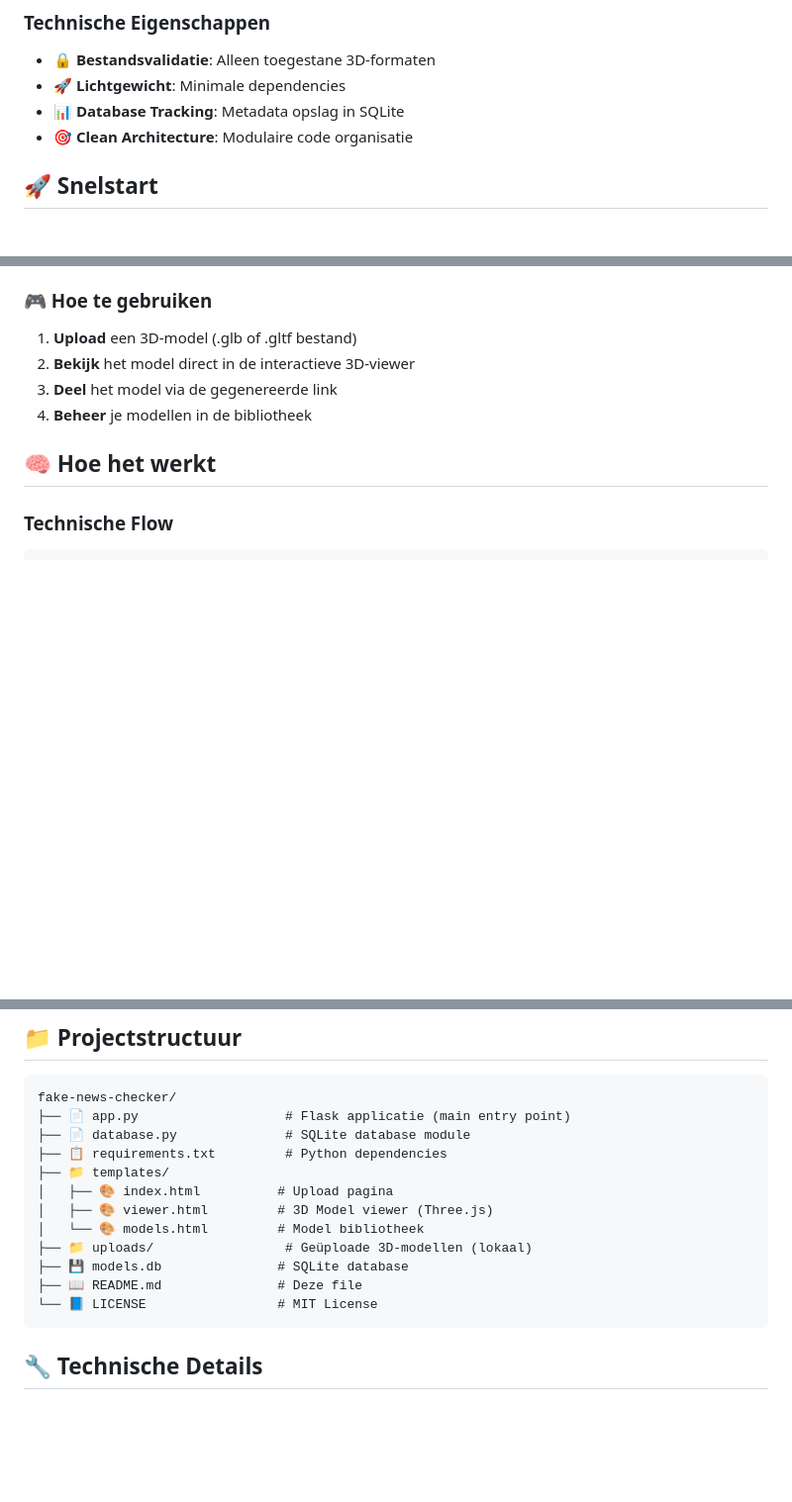
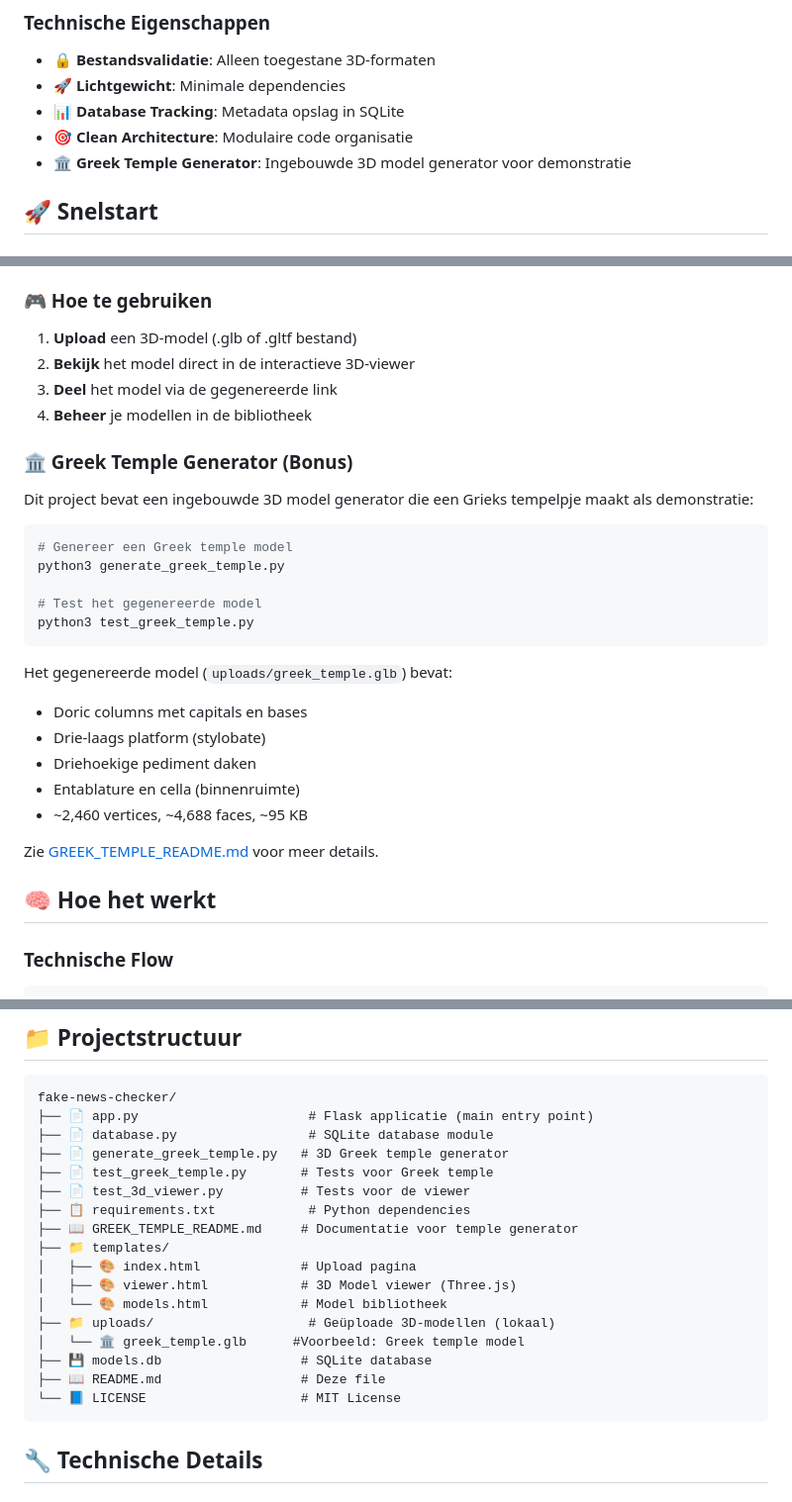
Before and after one commit to SilFopma4h2/fake-news-checker, a Markdown page: README.md, 3 parts joined by grey strips. Shown at 99% size. GitHub-like rendering; blank space fills up the shorter version.

Commit message:
Add documentation for Greek temple generator
Co-authored-by: SilFopma4h2 <199920418+SilFopma4h2@users.noreply.github.com>

````diff
--- a/README.md
+++ b/README.md
@@ -43,6 +43,7 @@ Een eenvoudig web-platform gebouwd als Minimum Viable Product (MVP) dat de kernf
 - **🚀 Lichtgewicht**: Minimale dependencies
 - **📊 Database Tracking**: Metadata opslag in SQLite
 - **🎯 Clean Architecture**: Modulaire code organisatie
+- **🏛️ Greek Temple Generator**: Ingebouwde 3D model generator voor demonstratie
 
 ## 🚀 Snelstart
 
@@ -91,6 +92,27 @@ http://localhost:5001
 2. **Bekijk** het model direct in de interactieve 3D-viewer
 3. **Deel** het model via de gegenereerde link
 4. **Beheer** je modellen in de bibliotheek
+
+### 🏛️ Greek Temple Generator (Bonus)
+
+Dit project bevat een ingebouwde 3D model generator die een Grieks tempelpje maakt als demonstratie:
+
+```bash
+# Genereer een Greek temple model
+python3 generate_greek_temple.py
+
+# Test het gegenereerde model
+python3 test_greek_temple.py
+```
+
+Het gegenereerde model (`uploads/greek_temple.glb`) bevat:
+- Doric columns met capitals en bases
+- Drie-laags platform (stylobate)
+- Driehoekige pediment daken
+- Entablature en cella (binnenruimte)
+- ~2,460 vertices, ~4,688 faces, ~95 KB
+
+Zie [GREEK_TEMPLE_README.md](GREEK_TEMPLE_README.md) voor meer details.
 
 ## 🧠 Hoe het werkt
 
@@ -142,17 +164,22 @@ http://localhost:5001
 
 ```
 fake-news-checker/
-├── 📄 app.py                   # Flask applicatie (main entry point)
-├── 📄 database.py              # SQLite database module
-├── 📋 requirements.txt         # Python dependencies
+├── 📄 app.py                      # Flask applicatie (main entry point)
+├── 📄 database.py                 # SQLite database module
+├── 📄 generate_greek_temple.py   # 3D Greek temple generator
+├── 📄 test_greek_temple.py       # Tests voor Greek temple
+├── 📄 test_3d_viewer.py          # Tests voor de viewer
+├── 📋 requirements.txt            # Python dependencies
+├── 📖 GREEK_TEMPLE_README.md     # Documentatie voor temple generator
 ├── 📁 templates/
-│   ├── 🎨 index.html          # Upload pagina
-│   ├── 🎨 viewer.html         # 3D Model viewer (Three.js)
-│   └── 🎨 models.html         # Model bibliotheek
-├── 📁 uploads/                 # Geüploade 3D-modellen (lokaal)
-├── 💾 models.db               # SQLite database
-├── 📖 README.md               # Deze file
-└── 📘 LICENSE                 # MIT License
+│   ├── 🎨 index.html             # Upload pagina
+│   ├── 🎨 viewer.html            # 3D Model viewer (Three.js)
+│   └── 🎨 models.html            # Model bibliotheek
+├── 📁 uploads/                    # Geüploade 3D-modellen (lokaal)
+│   └── 🏛️ greek_temple.glb      #Voorbeeld: Greek temple model
+├── 💾 models.db                  # SQLite database
+├── 📖 README.md                  # Deze file
+└── 📘 LICENSE                    # MIT License
 ```
 
 ## 🔧 Technische Details
````
Also changed, not shown: GREEK_TEMPLE_README.md (added, +200 -0 lines).
